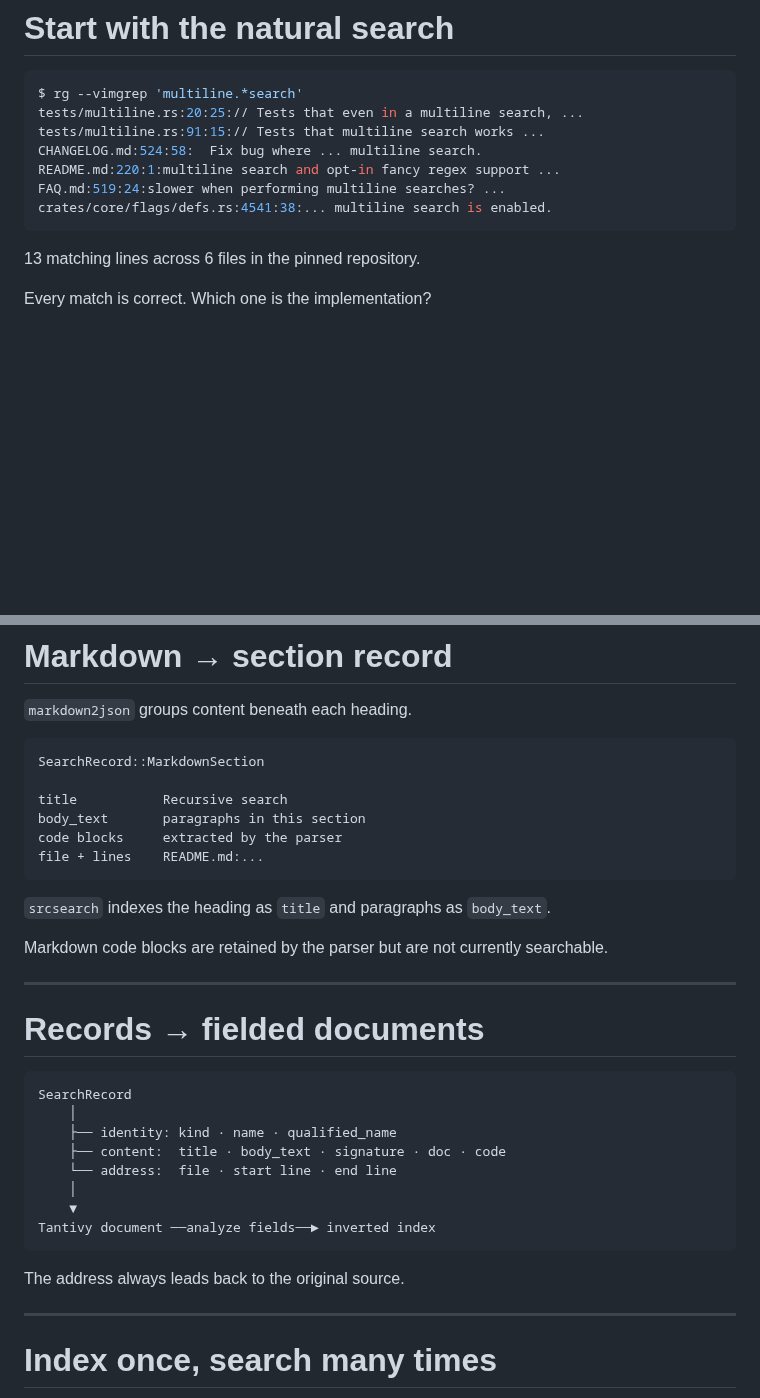
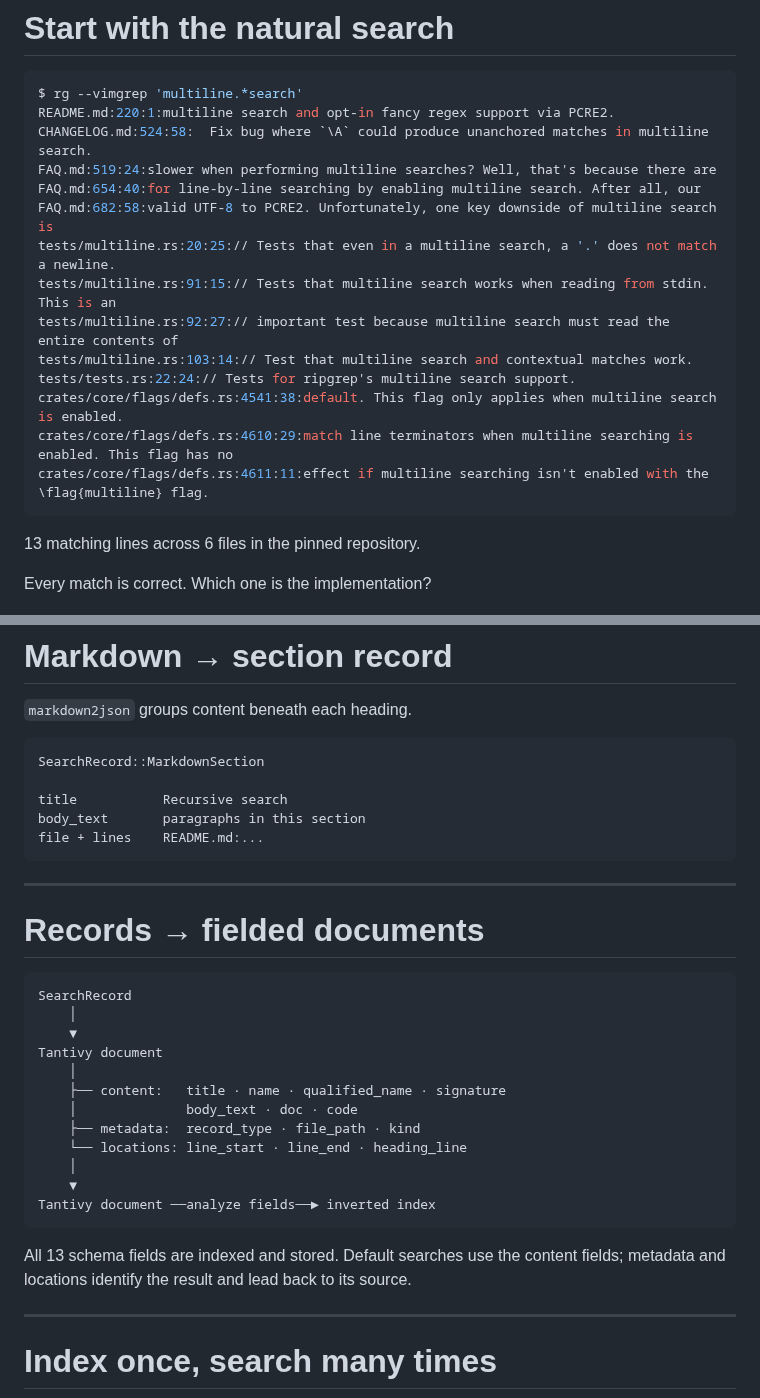
Before and after one commit to jslambda/srcsearch, a Markdown page: talk/presentation.md, 2 parts joined by grey strips. Rendered like a GitHub page; blank space fills up the shorter version.

````diff
--- a/talk/presentation.md
+++ b/talk/presentation.md
@@ -62,12 +62,19 @@ The tools are complementary: **discover, then inspect**.
 
 ```console
 $ rg --vimgrep 'multiline.*search'
-tests/multiline.rs:20:25:// Tests that even in a multiline search, ...
-tests/multiline.rs:91:15:// Tests that multiline search works ...
-CHANGELOG.md:524:58:  Fix bug where ... multiline search.
-README.md:220:1:multiline search and opt-in fancy regex support ...
-FAQ.md:519:24:slower when performing multiline searches? ...
-crates/core/flags/defs.rs:4541:38:... multiline search is enabled.
+README.md:220:1:multiline search and opt-in fancy regex support via PCRE2.
+CHANGELOG.md:524:58:  Fix bug where `\A` could produce unanchored matches in multiline search.
+FAQ.md:519:24:slower when performing multiline searches? Well, that's because there are
+FAQ.md:654:40:for line-by-line searching by enabling multiline search. After all, our
+FAQ.md:682:58:valid UTF-8 to PCRE2. Unfortunately, one key downside of multiline search is
+tests/multiline.rs:20:25:// Tests that even in a multiline search, a '.' does not match a newline.
+tests/multiline.rs:91:15:// Tests that multiline search works when reading from stdin. This is an
+tests/multiline.rs:92:27:// important test because multiline search must read the entire contents of
+tests/multiline.rs:103:14:// Test that multiline search and contextual matches work.
+tests/tests.rs:22:24:// Tests for ripgrep's multiline search support.
+crates/core/flags/defs.rs:4541:38:default. This flag only applies when multiline search is enabled.
+crates/core/flags/defs.rs:4610:29:match line terminators when multiline searching is enabled. This flag has no
+crates/core/flags/defs.rs:4611:11:effect if multiline searching isn't enabled with the \flag{multiline} flag.
 ```
 
 13 matching lines across 6 files in the pinned repository.
@@ -183,13 +191,10 @@ SearchRecord::MarkdownSection
 
 title           Recursive search
 body_text       paragraphs in this section
-code blocks     extracted by the parser
 file + lines    README.md:...
 ```
 
-`srcsearch` indexes the heading as `title` and paragraphs as `body_text`.
-
-Markdown code blocks are retained by the parser but are not currently searchable.
+<!--`srcsearch` indexes the heading as `title` and paragraphs as `body_text`.-->
 
 ---
 
@@ -198,15 +203,20 @@ Markdown code blocks are retained by the parser but are not currently searchable
 ```text
 SearchRecord
     │
-    ├── identity: kind · name · qualified_name
-    ├── content:  title · body_text · signature · doc · code
-    └── address:  file · start line · end line
+    ▼
+Tantivy document
+    │
+    ├── content:   title · name · qualified_name · signature
+    │              body_text · doc · code
+    ├── metadata:  record_type · file_path · kind
+    └── locations: line_start · line_end · heading_line
     │
     ▼
 Tantivy document ──analyze fields──► inverted index
 ```
 
-The address always leads back to the original source.
+All 13 schema fields are indexed and stored. Default searches use the content
+fields; metadata and locations identify the result and lead back to its source.
 
 ---
 
````
Also changed, not shown: other parts of talk/presentation.md (+1 -0 lines).
